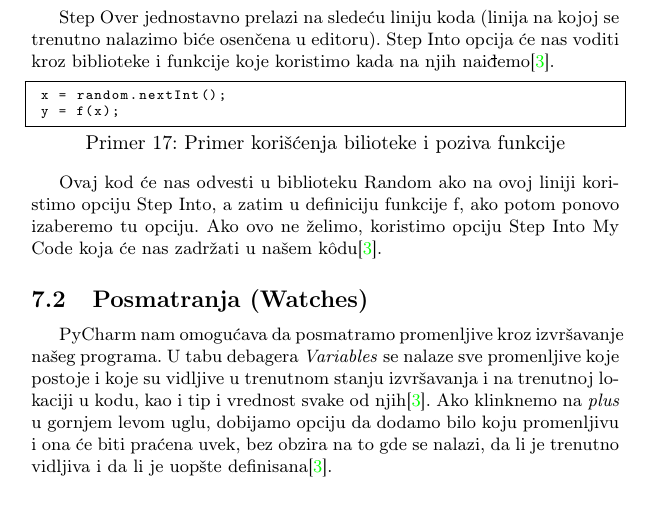
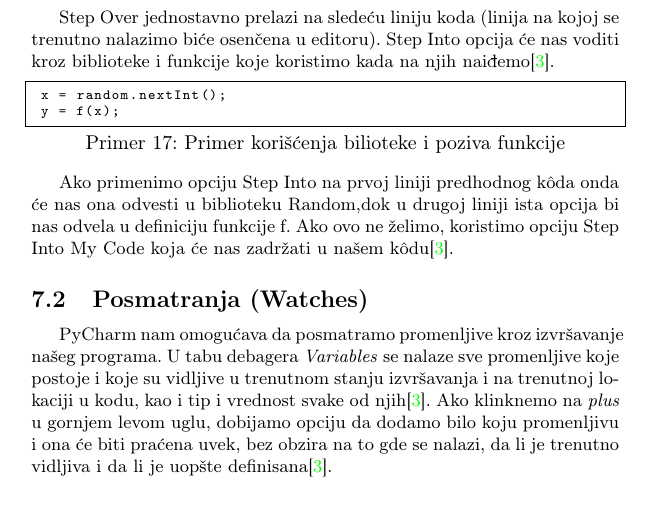
Before and after one commit to MatijaPejic/MSNR-Seminar, a LaTeX document (Broj_Tema_Prezime1_Prezime2_Prezime3_Prezime4.tex): part of page 11 of 12, cut so that both start at the same text. Compiled offline with pdfLaTeX.

Commit message:
Add files via upload

```diff
--- a/Broj_Tema_Prezime1_Prezime2_Prezime3_Prezime4.tex
+++ b/Broj_Tema_Prezime1_Prezime2_Prezime3_Prezime4.tex
@@ -378,7 +378,7 @@ Step Over jednostavno prelazi na sledeću liniju koda (linija na kojoj se trenut
  y = f(x);
 \end{lstlisting}
 
- Ovaj kod će nas odvesti u biblioteku Random ako na ovoj liniji koristimo opciju Step Into, a zatim u definiciju funkcije f, ako potom ponovo izaberemo tu opciju. Ako ovo ne želimo, koristimo opciju Step Into My Code koja će nas zadržati u našem k\^{o}du\cite{pyCharm}.
+Ako primenimo opciju Step Into na prvoj  liniji predhodnog k\^{o}da onda će nas ona odvesti u biblioteku Random,dok u drugoj liniji ista opcija bi nas odvela u definiciju funkcije f. Ako ovo ne želimo, koristimo opciju Step Into My Code koja će nas zadržati u našem k\^{o}du\cite{pyCharm}.
 \subsection{Posmatranja (Watches)}
 PyCharm nam omogućava da posmatramo promenljive kroz izvršavanje našeg programa. U tabu debagera \emph{Variables} se nalaze sve promenljive koje postoje i koje su vidljive u trenutnom stanju izvršavanja i na trenutnoj lokaciji u kodu, kao i tip i vrednost svake od njih\cite{pyCharm}. Ako klinknemo na \emph {plus} u gornjem levom uglu, dobijamo opciju da dodamo bilo koju promenljivu i ona će biti praćena uvek, bez obzira na to gde se nalazi, da li je trenutno vidljiva i da li je uopšte definisana\cite{pyCharm}.
 \subsection{Inline Debugger}
```
Also changed, not shown: Broj_Tema_Prezime1_Prezime2_Prezime3_Prezime4.pdf, 1 other file.
